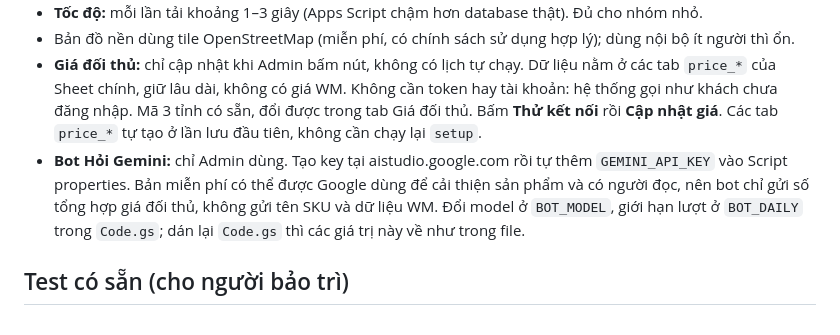
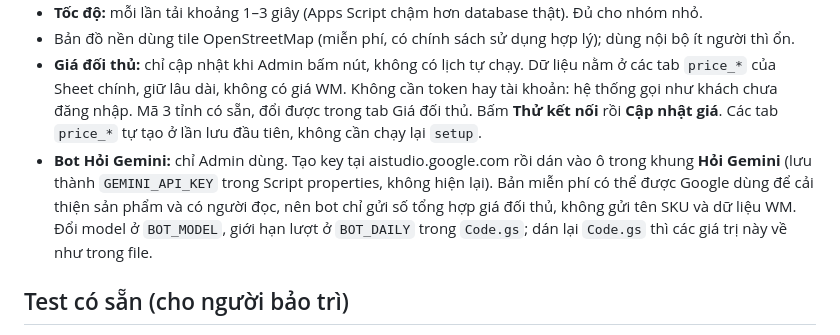
Before and after one commit to tuethuleedu-sketch/wm-bhx-web, a Markdown page: SETUP_GOOGLE.md, the part around the change. GitHub-like rendering.

Commit message:
Docs: dán key Gemini trên web
Co-Authored-By: Claude Opus 5.5 <noreply@anthropic.com>

```diff
--- a/SETUP_GOOGLE.md
+++ b/SETUP_GOOGLE.md
@@ -115,7 +115,7 @@ SYNC_SECRET=chuỗi-64-ký-tự
 - Bản đồ nền dùng tile OpenStreetMap (miễn phí, có chính sách sử dụng hợp lý); dùng nội bộ ít người thì ổn.
 - **Giá đối thủ:** chỉ cập nhật khi Admin bấm nút, không có lịch tự chạy. Dữ liệu nằm ở các tab `price_*` của Sheet chính, giữ lâu dài, không có giá WM.
   Không cần token hay tài khoản: hệ thống gọi như khách chưa đăng nhập. Mã 3 tỉnh có sẵn, đổi được trong tab Giá đối thủ. Bấm **Thử kết nối** rồi **Cập nhật giá**. Các tab `price_*` tự tạo ở lần lưu đầu tiên, không cần chạy lại `setup`.
-- **Bot Hỏi Gemini:** chỉ Admin dùng. Tạo key tại aistudio.google.com rồi tự thêm `GEMINI_API_KEY` vào Script properties. Bản miễn phí có thể được Google dùng để cải thiện sản phẩm và có người đọc, nên bot chỉ gửi số tổng hợp giá đối thủ, không gửi tên SKU và dữ liệu WM. Đổi model ở `BOT_MODEL`, giới hạn lượt ở `BOT_DAILY` trong `Code.gs`; dán lại `Code.gs` thì các giá trị này về như trong file.
+- **Bot Hỏi Gemini:** chỉ Admin dùng. Tạo key tại aistudio.google.com rồi dán vào ô trong khung **Hỏi Gemini** (lưu thành `GEMINI_API_KEY` trong Script properties, không hiện lại). Bản miễn phí có thể được Google dùng để cải thiện sản phẩm và có người đọc, nên bot chỉ gửi số tổng hợp giá đối thủ, không gửi tên SKU và dữ liệu WM. Đổi model ở `BOT_MODEL`, giới hạn lượt ở `BOT_DAILY` trong `Code.gs`; dán lại `Code.gs` thì các giá trị này về như trong file.
 
 ## Test có sẵn (cho người bảo trì)
 - `gas/test/run_tests.html`: test backend `Code.gs` trên môi trường Google giả lập (mật khẩu, quyền, upload, hết hạn 48h, đồng bộ BHX, thu hồi, nhật ký).
```
